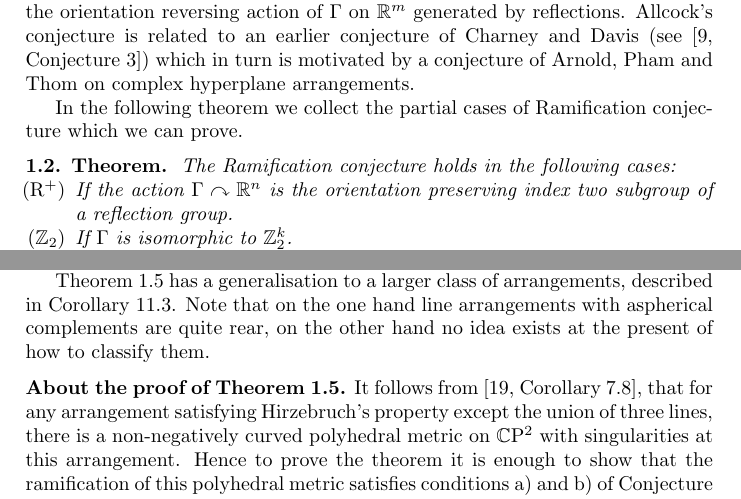
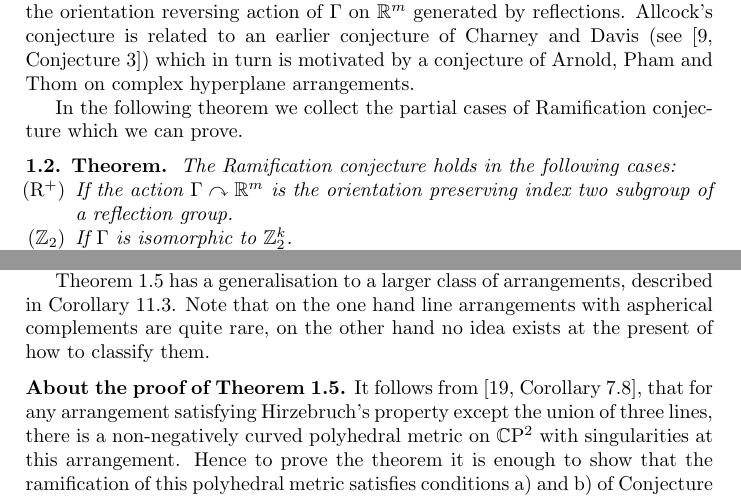
Before and after one commit to anton-petrunin/cp2-pl, a LaTeX paper (cp2-pl.tex): two parts of pages 2 and 3 of 19, joined at a grey line, cut so that both start at the same text. Compiled offline with pdfLaTeX.

Commit message:
corrections from CM

```diff
--- a/cp2-pl.tex
+++ b/cp2-pl.tex
@@ -70,7 +70,7 @@ In the following theorem we collect the partial cases of Ramification conjecture
 \begin{thm}{Theorem}\label{thm:main}
 The Ramification conjecture holds in the following cases:
 \begin{itemize}
-\item[$(\mathrm{R}^+)$] If the action $\Gamma\acts\RR^n$ is the orientation preserving index two subgroup of a reflection group.
+\item[$(\mathrm{R}^+)$] If the action $\Gamma\acts\RR^m$ is the orientation preserving index two subgroup of a reflection group.
 \item[$(\mathbb{Z}_2)$] If $\Gamma$ is isomorphic to $\ZZ_2^k$.
 \item[$(\RR^3)$]\label{3} If $m\le 3$.
 \item[$(\CC^2)$]\label{4}
@@ -134,7 +134,7 @@ Namely he proved this statement for the cases of groups  $G_{24}$, $G_{27}$, $G_
 As an immediate corollary of our theorem we get a new geometric proof of Bessis's theorem for the cases of groups  $G_{24}$ and $G_{27}$.
 
 Theorem \ref{cor:3n} has a generalisation to a larger class of arrangements, described in Corollary \ref{generalarrangement}.
-Note that on the one hand line arrangements with aspherical complements are quite rear, on the other hand no idea exists at the present of how to classify them.
+Note that on the one hand line arrangements with aspherical complements are quite rare, on the other hand no idea exists at the present of how to classify them.
 
 
 \parbf{About the proof of Theorem \ref{cor:3n}.}
```
Also changed, not shown: cp2-pl.tex (7 more changed lines).
